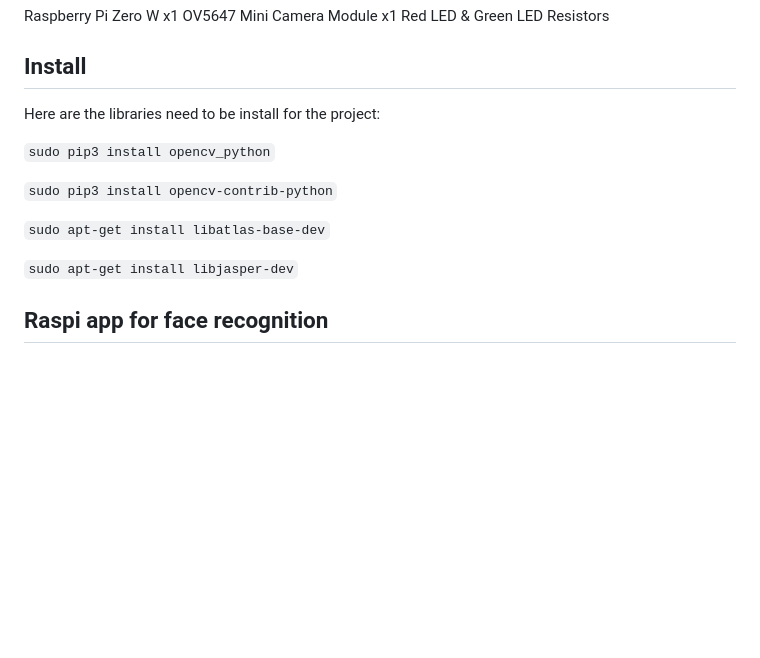
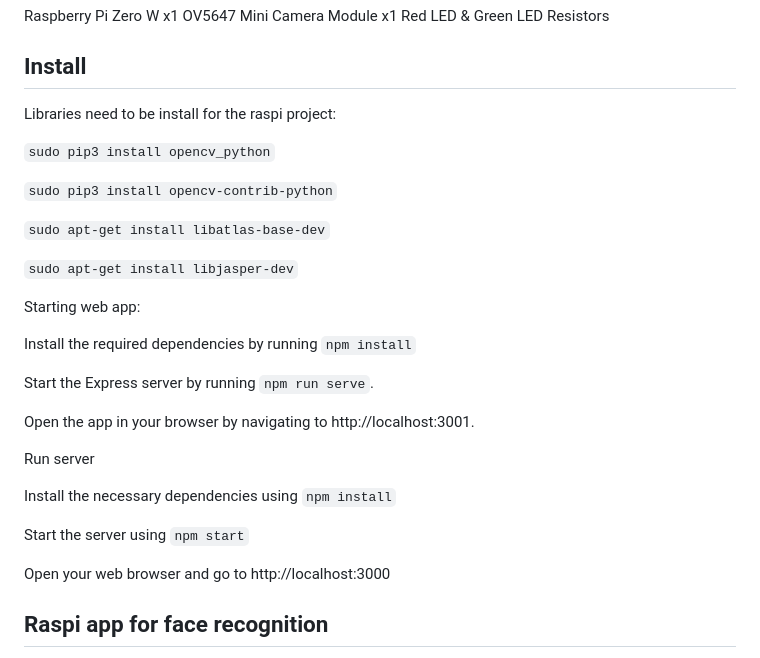
Before and after one commit to T1anyu-zhao/embedgpt, a Markdown page: README.md, the part around the change. GitHub-like rendering; blank space fills up the shorter version.

```diff
--- a/README.md
+++ b/README.md
@@ -10,7 +10,7 @@ Red LED & Green LED
 Resistors
 
 ## Install
-Here are the libraries need to be install for the project:
+Libraries need to be install for the raspi project:
 
 `sudo pip3 install opencv_python`
 
@@ -19,6 +19,22 @@ Here are the libraries need to be install for the project:
 `sudo apt-get install libatlas-base-dev`
 
 `sudo apt-get install libjasper-dev`
+
+Starting web app:
+
+Install the required dependencies by running `npm install`
+
+Start the Express server by running `npm run serve`.
+
+Open the app in your browser by navigating to http://localhost:3001.
+
+Run server
+
+Install the necessary dependencies using `npm install`
+
+Start the server using `npm start`
+
+Open your web browser and go to http://localhost:3000
 
 ## Raspi app for face recognition
 The premise of facial recognition is to identify the resence of a face in the image or video frame which is done with Haar Cascade Algorithm.
```
